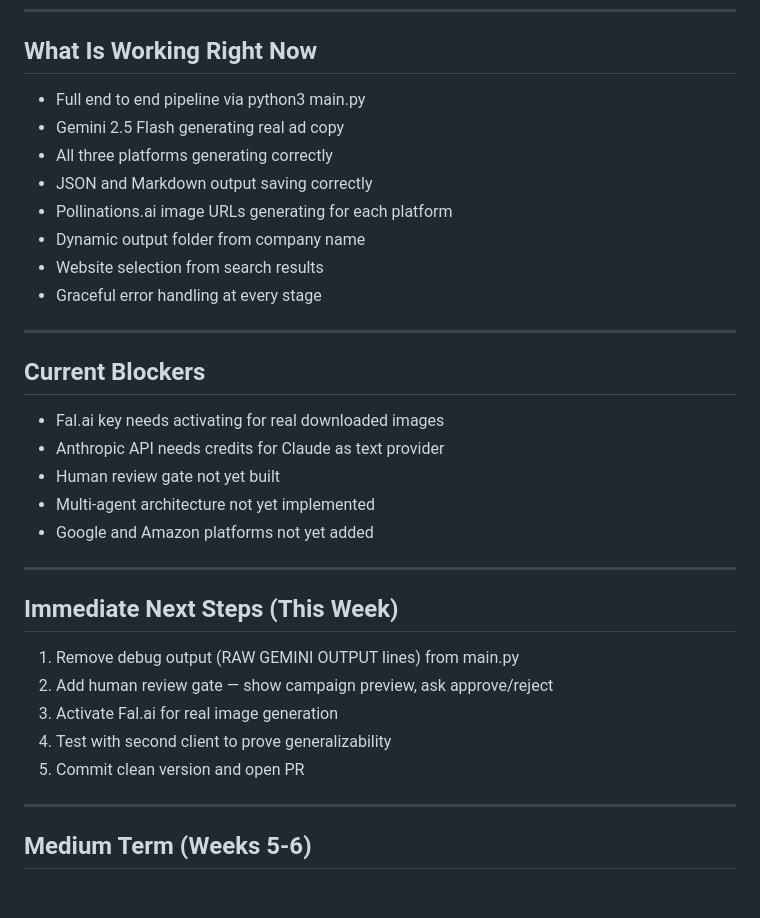
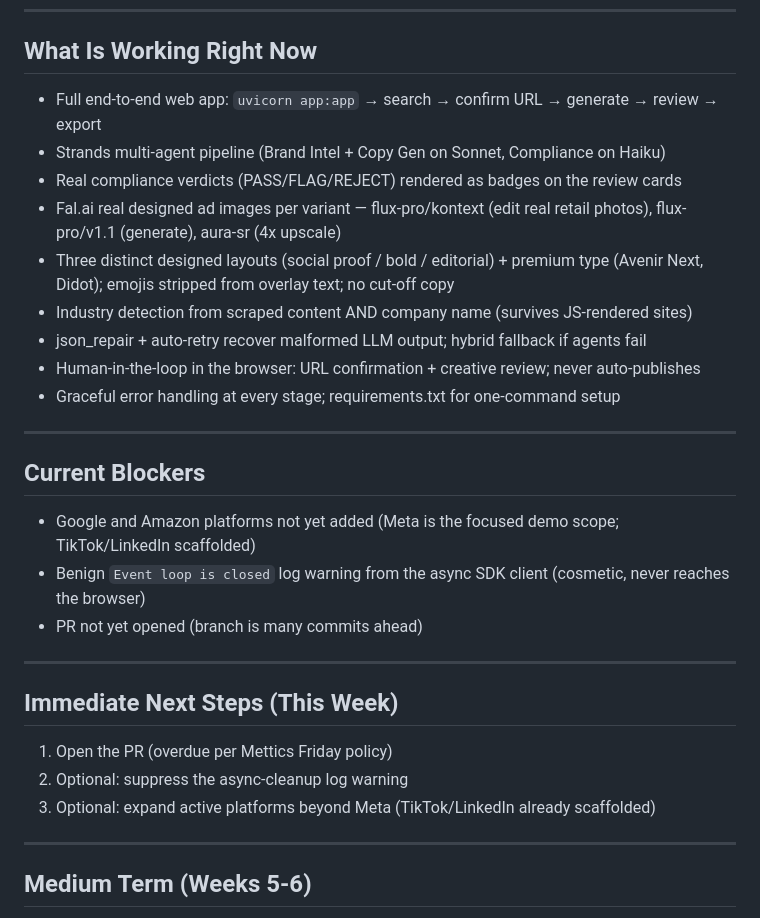
Before and after one commit to metticsai/intern-agents, a Markdown page: CLAUDE.md, the part around one of its changes. Rendered like a GitHub page; blank space fills up the shorter version.

```diff
--- a/CLAUDE.md
+++ b/CLAUDE.md
@@ -227,32 +245,31 @@ Meta, TikTok, and LinkedIn campaign in the output folder.
 ---
 
 ## What Is Working Right Now
-- Full end to end pipeline via python3 main.py
-- Gemini 2.5 Flash generating real ad copy
-- All three platforms generating correctly
-- JSON and Markdown output saving correctly
-- Pollinations.ai image URLs generating for each platform
-- Dynamic output folder from company name
-- Website selection from search results
-- Graceful error handling at every stage
+- Full end-to-end web app: `uvicorn app:app` → search → confirm URL → generate → review → export
+- Strands multi-agent pipeline (Brand Intel + Copy Gen on Sonnet, Compliance on Haiku)
+- Real compliance verdicts (PASS/FLAG/REJECT) rendered as badges on the review cards
+- Fal.ai real designed ad images per variant — flux-pro/kontext (edit real retail photos),
+  flux-pro/v1.1 (generate), aura-sr (4x upscale)
+- Three distinct designed layouts (social proof / bold / editorial) + premium type
+  (Avenir Next, Didot); emojis stripped from overlay text; no cut-off copy
+- Industry detection from scraped content AND company name (survives JS-rendered sites)
+- json_repair + auto-retry recover malformed LLM output; hybrid fallback if agents fail
+- Human-in-the-loop in the browser: URL confirmation + creative review; never auto-publishes
+- Graceful error handling at every stage; requirements.txt for one-command setup
 
 ---
 
 ## Current Blockers
-- Fal.ai key needs activating for real downloaded images
-- Anthropic API needs credits for Claude as text provider
-- Human review gate not yet built
-- Multi-agent architecture not yet implemented
-- Google and Amazon platforms not yet added
+- Google and Amazon platforms not yet added (Meta is the focused demo scope; TikTok/LinkedIn scaffolded)
+- Benign `Event loop is closed` log warning from the async SDK client (cosmetic, never reaches the browser)
+- PR not yet opened (branch is many commits ahead)
 
 ---
 
 ## Immediate Next Steps (This Week)
-1. Remove debug output (RAW GEMINI OUTPUT lines) from main.py
-2. Add human review gate — show campaign preview, ask approve/reject
-3. Activate Fal.ai for real image generation
-4. Test with second client to prove generalizability
-5. Commit clean version and open PR
+1. Open the PR (overdue per Mettics Friday policy)
+2. Optional: suppress the async-cleanup log warning
+3. Optional: expand active platforms beyond Meta (TikTok/LinkedIn already scaffolded)
 
 ---
 
```
Also changed, not shown: other parts of CLAUDE.md (+70 -45 lines).
